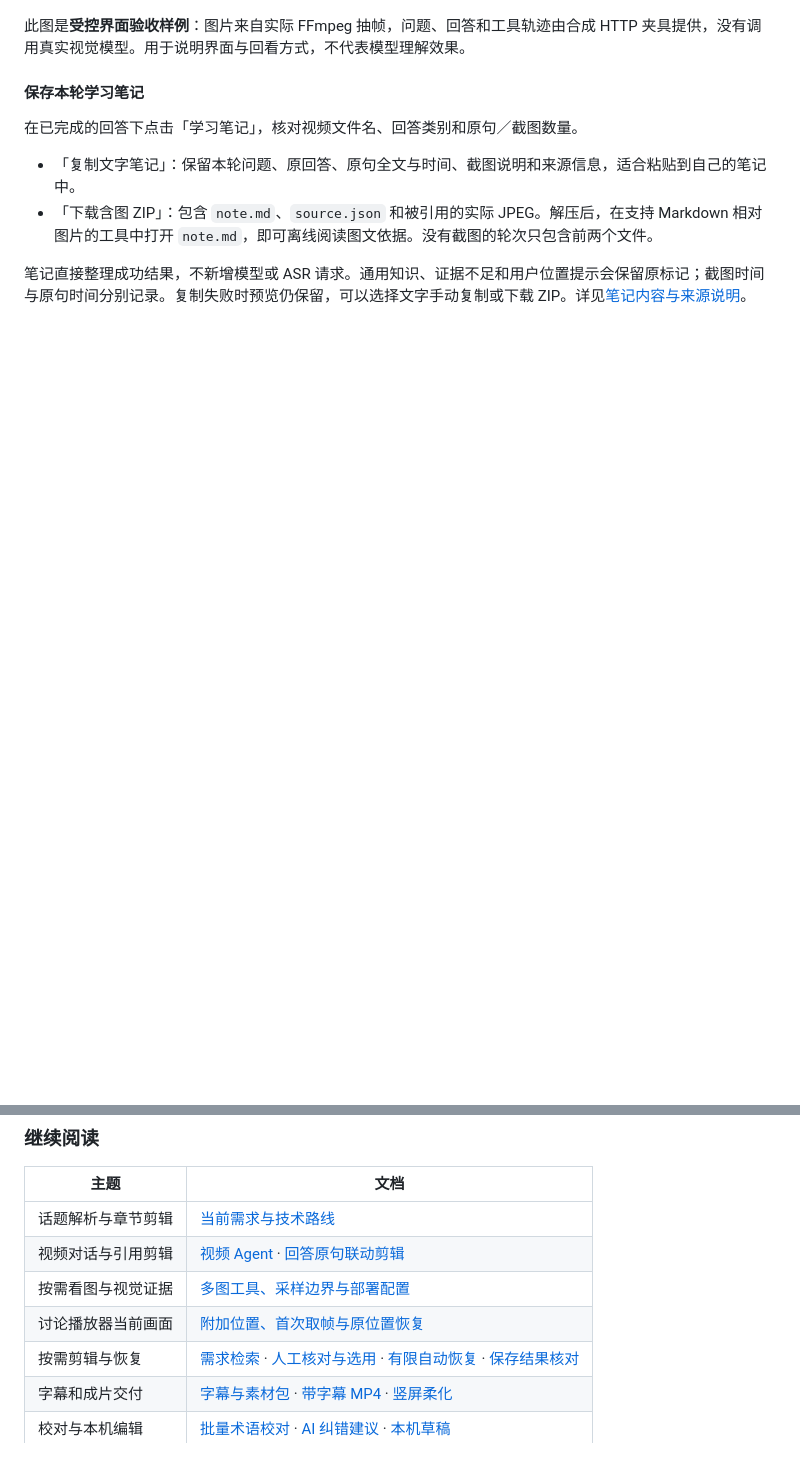
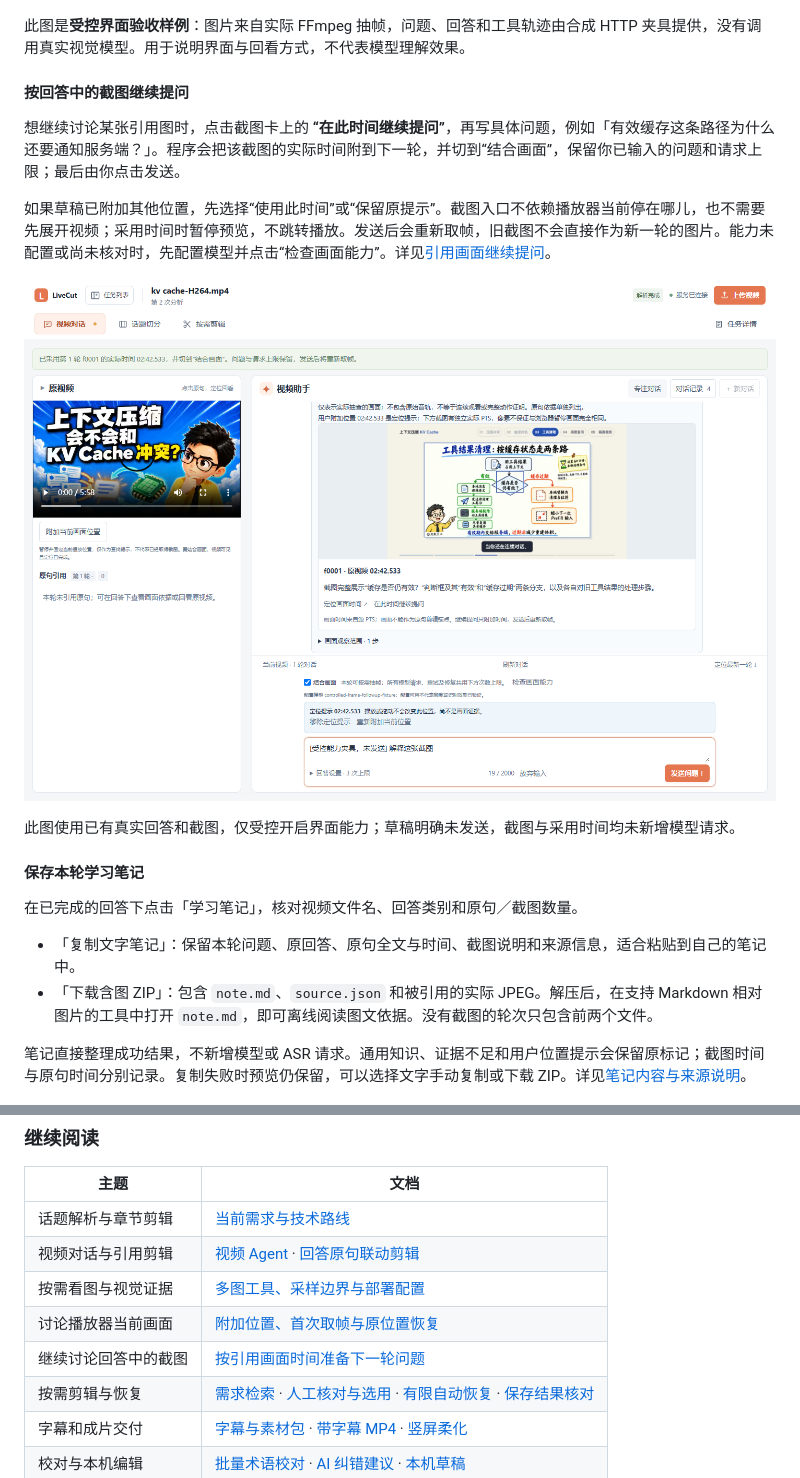
Before and after one commit to Lshiii/LiveCut-AI, a Markdown page: README.md, 2 parts joined by grey strips. Drawn GitHub-style; pictures changed too: docs/images/readme/24-agent-frame-followup.png (added); blank space fills up the shorter version.

Commit message:
feat: continue video questions from cited frame times

```diff
--- a/README.md
+++ b/README.md
@@ -185,6 +185,16 @@ uv run --frozen --no-sync python scripts/install-caption-font.py
 ![画面依据：带真实取帧时间的截图卡片，以及短片的实际采样范围](docs/images/readme/19-agent-visual-evidence.jpg)
 
 此图是**受控界面验收样例**：图片来自实际 FFmpeg 抽帧，问题、回答和工具轨迹由合成 HTTP 夹具提供，没有调用真实视觉模型。用于说明界面与回看方式，不代表模型理解效果。
+
+#### 按回答中的截图继续提问
+
+想继续讨论某张引用图时，点击截图卡上的 **“在此时间继续提问”**，再写具体问题，例如「有效缓存这条路径为什么还要通知服务端？」。程序会把该截图的实际时间附到下一轮，并切到“结合画面”，保留你已输入的问题和请求上限；最后由你点击发送。
+
+如果草稿已附加其他位置，先选择“使用此时间”或“保留原提示”。截图入口不依赖播放器当前停在哪儿，也不需要先展开视频；采用时间时暂停预览，不跳转播放。发送后会重新取帧，旧截图不会直接作为新一轮的图片。能力未配置或尚未核对时，先配置模型并点击“检查画面能力”。详见[引用画面继续提问](docs/67-按引用画面时间继续提问.md)。
+
+![按截图时间继续提问：播放器仍在0秒，下一轮已附加引用帧02:42.533，问题尚未发送](docs/images/readme/24-agent-frame-followup.png)
+
+此图使用已有真实回答和截图，仅受控开启界面能力；草稿明确未发送，截图与采用时间均未新增模型请求。
 
 #### 保存本轮学习笔记
 
@@ -456,6 +466,7 @@ docs/           设计、操作细节与验收记录
 | 视频对话与引用剪辑 | [视频 Agent](docs/45-视频对话Agent.md) · [回答原句联动剪辑](docs/58-回答原句联动剪辑.md) |
 | 按需看图与视觉证据 | [多图工具、采样边界与部署配置](docs/63-Agent按需画面观察.md) |
 | 讨论播放器当前画面 | [附加位置、首次取帧与原位置恢复](docs/64-附加当前画面位置.md) |
+| 继续讨论回答中的截图 | [按引用画面时间准备下一轮问题](docs/67-按引用画面时间继续提问.md) |
 | 按需剪辑与恢复 | [需求检索](docs/37-按需求检索与剪辑方案.md) · [人工核对与选用](docs/61-待核对候选人工选用.md) · [有限自动恢复](docs/38-文本请求自动恢复.md) · [保存结果核对](docs/53-剪辑方案保存结果核对.md) |
 | 字幕和成片交付 | [字幕与素材包](docs/47-字幕校对与素材包.md) · [带字幕 MP4](docs/49-带字幕成片导出.md) · [竖屏柔化](docs/50-竖屏柔化背景.md) |
 | 校对与本机编辑 | [批量术语校对](docs/55-字幕搜索与批量术语校对.md) · [AI 纠错建议](docs/56-AI字幕纠错建议.md) · [本机草稿](docs/54-本机草稿备份与恢复.md) |
```
Also changed, not shown: AGENTS.md (+1 -0 lines), docs/67-按引用画面时间继续提问.md (added, +38 -0 lines), docs/README.md (+2 -0 lines), 5 other files.
